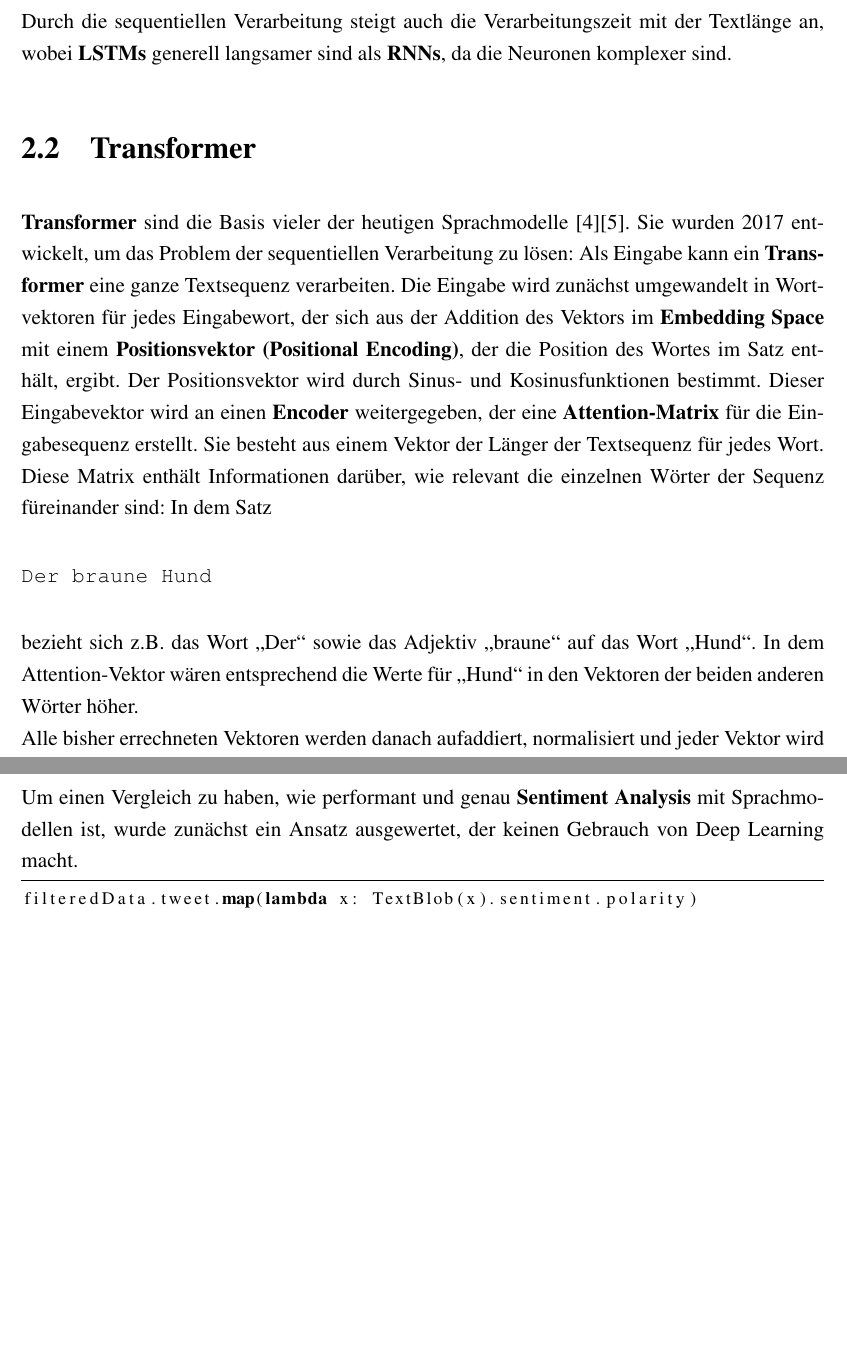
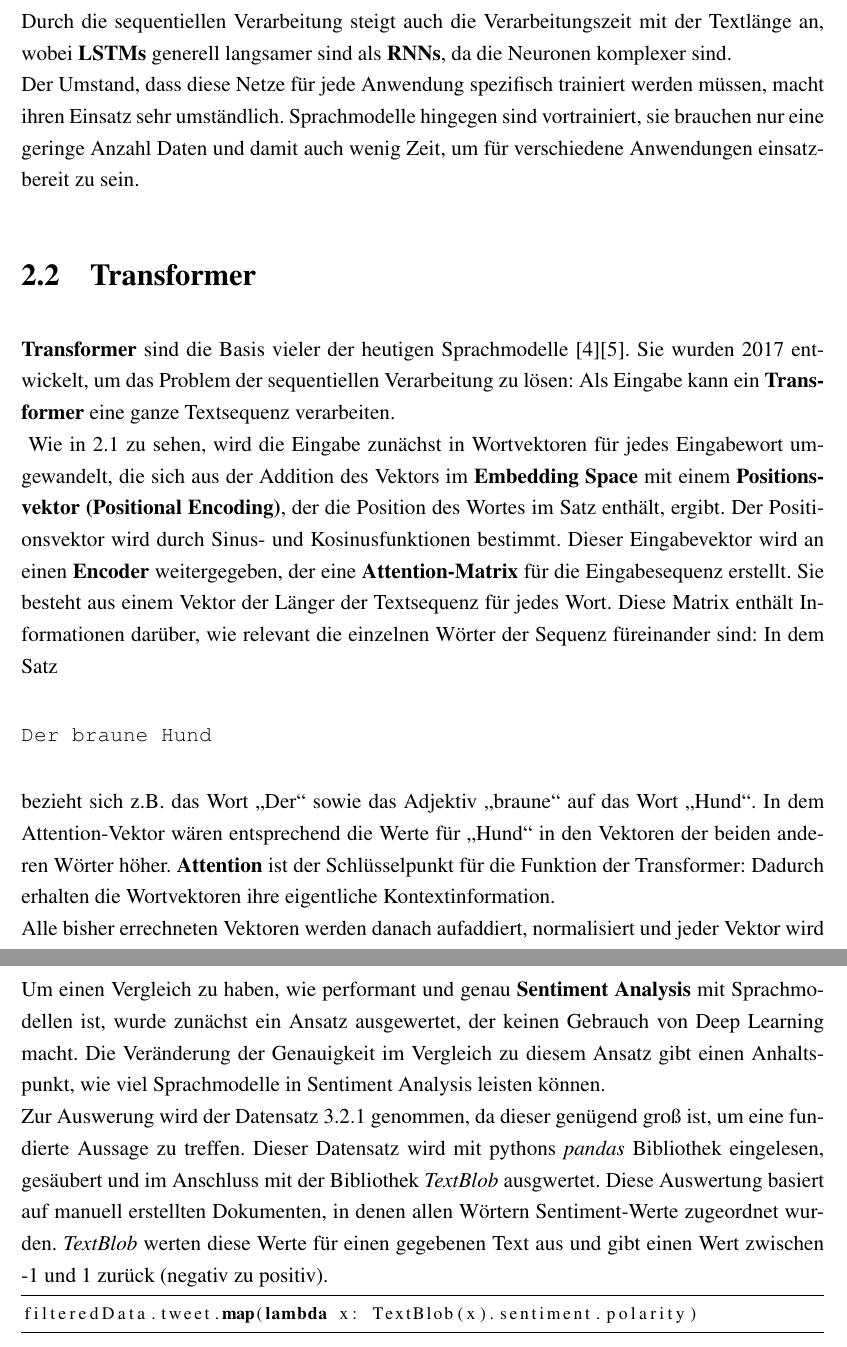
Before and after one commit to linsut/masterarbeit, a LaTeX document (arbeit_latex/arbeit.tex, which reads arbeit_latex/kapitel/kapitel1.tex, arbeit_latex/kapitel/kapitel2.tex): two parts of pages 12 and 15 of 19 before the commit and two parts of pages 12 and 17 of 20 after it, joined at a grey line, cut so that both start at the same text, the shorter picture padded with empty space. Compiled offline with pdfLaTeX.

Commit message:
more text

```diff
--- a/arbeit_latex/kapitel/kapitel1.tex
+++ b/arbeit_latex/kapitel/kapitel1.tex
@@ -11,17 +11,24 @@ Mit ganzen Textsequenzen k\"onnen aber auch diese Vektor Embeddings aufgrund der
 
 
 \section{Vergleich zu anderen Ans\"atzen}
-Wie schon erw\"ahnt muss Sprache sequentiell versarbeitet werden. Dazu werden meist \textbf{Gated RNNs} und \textbf{Long Short Term Memory (LSTM)} - Netzwerke verwendet \cite{attention}. Durch einige Techniken kann man mit diesen Netzen auch gute Laufzeiten erreichen, aber es besteht ein weiteres Problem: Der Kontext der W\"orter geht verloren. Zwar k\"onnen\textbf{ LSTMs} gut mit kurzen S\"atzen umgehen, aber je l\"anger die Wortsequenz, desto schlechter kann sie verarbeitet werden: Es gibt dabei Probleme mit \textbf{vanishing} oder \textbf{exploding gradients}, je nach Einstellung der Parameter.\\
-Durch die sequentiellen Verarbeitung steigt auch die Verarbeitungszeit mit der Textl\"ange an, wobei \textbf{LSTMs} generell langsamer sind als \textbf{RNNs}, da die Neuronen komplexer sind.
+Wie schon erw\"ahnt muss Sprache sequentiell versarbeitet werden. Dazu werden meist \textbf{Gated RNNs} und \textbf{Long Short Term Memory (LSTM)} - Netzwerke verwendet \cite{attention}. Durch einige Techniken kann man mit diesen Netzen auch gute Laufzeiten erreichen, aber es besteht ein weiteres Problem: Der Kontext der W\"orter geht verloren. Zwar k\"onnen \textbf{LSTMs} gut mit kurzen S\"atzen umgehen, aber je l\"anger die Wortsequenz, desto schlechter kann sie verarbeitet werden: Es gibt dabei Probleme mit \textbf{vanishing} oder \textbf{exploding gradients}, je nach Einstellung der Parameter.\\
+Durch die sequentiellen Verarbeitung steigt auch die Verarbeitungszeit mit der Textl\"ange an, wobei \textbf{LSTMs} generell langsamer sind als \textbf{RNNs}, da die Neuronen komplexer sind.\\
+Der Umstand, dass diese Netze f\"ur jede Anwendung spezifisch trainiert werden m\"ussen, macht ihren Einsatz sehr umst\"andlich. Sprachmodelle hingegen sind vortrainiert, sie brauchen nur eine geringe Anzahl Daten und damit auch wenig Zeit, um f\"ur verschiedene Anwendungen einsatzbereit zu sein.
 
 
 \section{Transformer}
-\textbf{Transformer} sind die Basis vieler der heutigen Sprachmodelle \cite{bert}\cite{gpt}. Sie wurden 2017 entwickelt, um das Problem der sequentiellen Verarbeitung zu l\"osen: Als Eingabe kann ein \textbf{Transformer} eine ganze Textsequenz verarbeiten. Die Eingabe wird zun\"achst umgewandelt in Wortvektoren f\"ur jedes Eingabewort, der sich aus der Addition des Vektors im \textbf{Embedding Space} mit einem \textbf{Positionsvektor (Positional Encoding)}, der die Position des Wortes im Satz enth\"alt, ergibt. Der Positionsvektor wird durch Sinus- und Kosinusfunktionen bestimmt. Dieser Eingabevektor wird an einen \textbf{Encoder} weitergegeben, der eine \textbf{Attention-Matrix} f\"ur die Eingabesequenz erstellt. Sie besteht aus einem Vektor der L\"anger der Textsequenz f\"ur jedes Wort. Diese Matrix enth\"alt Informationen dar\"uber, wie relevant die einzelnen W\"orter der Sequenz f\"ureinander sind: In dem Satz
+\textbf{Transformer} sind die Basis vieler der heutigen Sprachmodelle \cite{bert}\cite{gpt}. Sie wurden 2017 entwickelt, um das Problem der sequentiellen Verarbeitung zu l\"osen: Als Eingabe kann ein \textbf{Transformer} eine ganze Textsequenz verarbeiten.\\
+\begin{figure}
+\includegraphics[width=\linewidth]{pics/attention.jpg}
+\caption{Abb. 1: Aufbau eines Transformers \cite{attention}}
+\label{fig:attention}
+\end{figure}
+%Encoder
+Wie in \ref{fig:attention} zu sehen, wird die Eingabe zun\"achst in Wortvektoren f\"ur jedes Eingabewort umgewandelt, die sich aus der Addition des Vektors im \textbf{Embedding Space} mit einem \textbf{Positionsvektor (Positional Encoding)}, der die Position des Wortes im Satz enth\"alt, ergibt. Der Positionsvektor wird durch Sinus- und Kosinusfunktionen bestimmt. Dieser Eingabevektor wird an einen \textbf{Encoder} weitergegeben, der eine \textbf{Attention-Matrix} f\"ur die Eingabesequenz erstellt. Sie besteht aus einem Vektor der L\"anger der Textsequenz f\"ur jedes Wort. Diese Matrix enth\"alt Informationen dar\"uber, wie relevant die einzelnen W\"orter der Sequenz f\"ureinander sind: In dem Satz
 \begin{verbatim}
 Der braune Hund
 \end{verbatim}
-bezieht sich z.B. das Wort "`Der"' sowie das Adjektiv "`braune"' auf das Wort "`Hund"'. In dem Attention-Vektor w\"aren entsprechend die Werte f\"ur "`Hund"' in den Vektoren der beiden anderen W\"orter h\"oher. \\
-%Attention is all you need
+bezieht sich z.B. das Wort "`Der"' sowie das Adjektiv "`braune"' auf das Wort "`Hund"'. In dem Attention-Vektor w\"aren entsprechend die Werte f\"ur "`Hund"' in den Vektoren der beiden anderen W\"orter h\"oher. \textbf{Attention} ist der Schl\"usselpunkt f\"ur die Funktion der Transformer: Dadurch erhalten die Wortvektoren ihre eigentliche Kontextinformation.\\
 Alle bisher errechneten Vektoren werden danach aufaddiert, normalisiert und jeder Vektor wird in ein Feed-Forward-Netz gegeben. Hierbei kann parallelisiert werden, da die einzelnen Vektoren voneinander unabh\"angig sind. Die Ausgabe des \textbf{Encoders} sind die mit Kontext und Attention encodierten Wortvektoren.\\
 %Decoder
 
--- a/arbeit_latex/kapitel/kapitel2.tex
+++ b/arbeit_latex/kapitel/kapitel2.tex
@@ -35,8 +40,9 @@ Wie bei sehr vielen Machine Learning Aufgaben h\"angen die Ergebnisse stark von
 
 
 \subsection{Ausgangsbasis}
-Um einen Vergleich zu haben, wie performant und genau \textbf{Sentiment Analysis} mit Sprachmodellen ist, wurde zun\"achst ein Ansatz ausgewertet, der keinen Gebrauch von Deep Learning macht.
-%Beschreibung, Code zu TextBlob, Ergebnisse?
+Um einen Vergleich zu haben, wie performant und genau \textbf{Sentiment Analysis} mit Sprachmodellen ist, wurde zun\"achst ein Ansatz ausgewertet, der keinen Gebrauch von Deep Learning macht. Die Ver\"anderung der Genauigkeit im Vergleich zu diesem Ansatz gibt einen Anhaltspunkt, wie viel Sprachmodelle in Sentiment Analysis leisten k\"onnen.\\
+Zur Auswerung wird der Datensatz \ref{sec:sentiment140} genommen, da dieser gen\"ugend gro{\ss} ist, um eine fundierte Aussage zu treffen. Dieser Datensatz wird mit pythons \textit{pandas} Bibliothek eingelesen, ges\"aubert und im Anschluss mit der Bibliothek \textit{TextBlob} ausgwertet. Diese Auswertung basiert auf manuell erstellten Dokumenten, in denen allen W\"ortern Sentiment-Werte zugeordnet wurden. \textit{TextBlob} werten diese Werte f\"ur einen gegebenen Text aus und gibt einen Wert zwischen -1 und 1 zur\"uck (negativ zu positiv).
+%Code zu TextBlob
 \lstset{language=Python}
 \lstset{frame=lines}
 \lstset{caption={Auswertung mit TextBlob}}
```
Also changed, not shown: arbeit_latex/arbeit.tex (+2 -1 lines), arbeit_latex/kapitel/kapitel2.tex (15 more changed lines).
